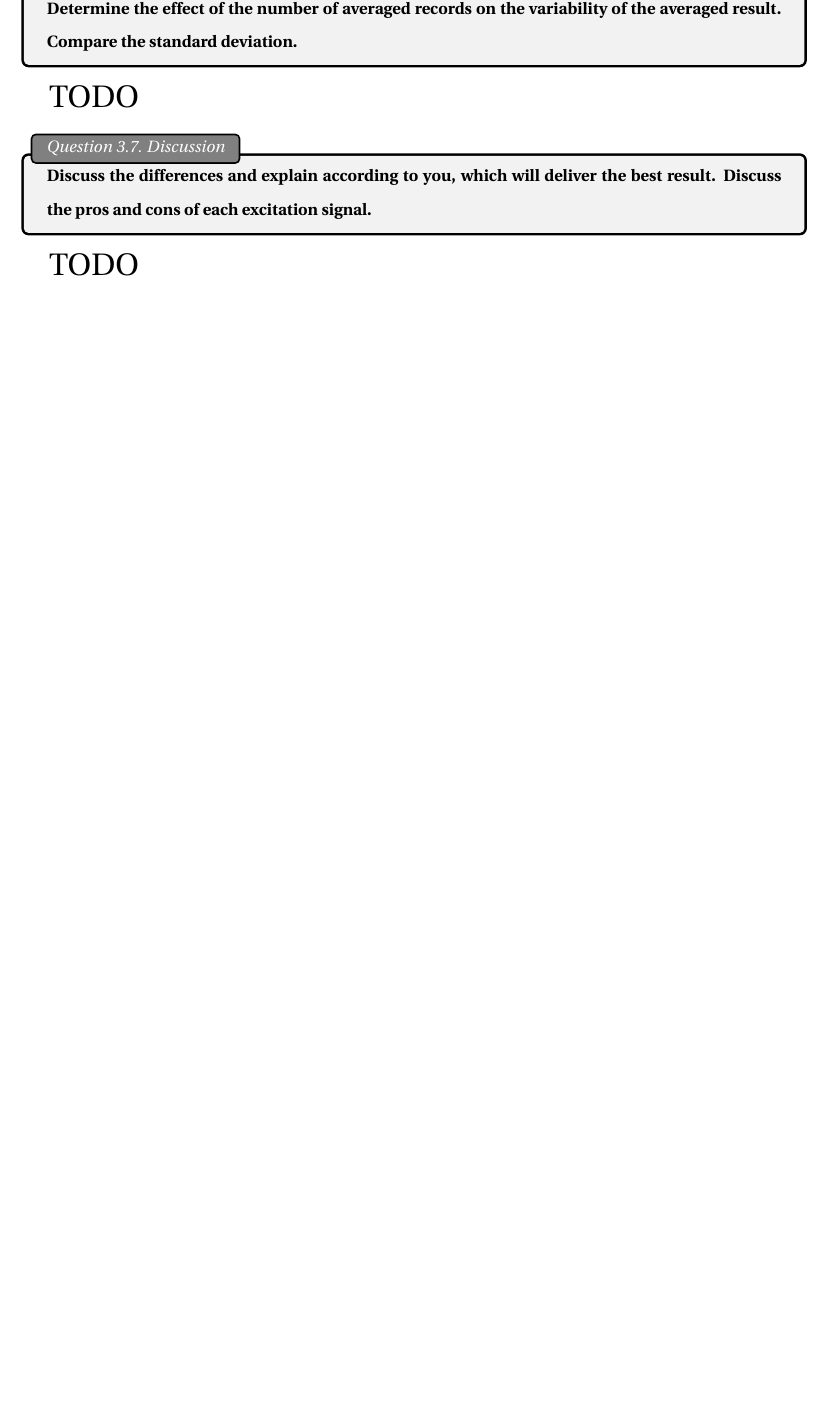
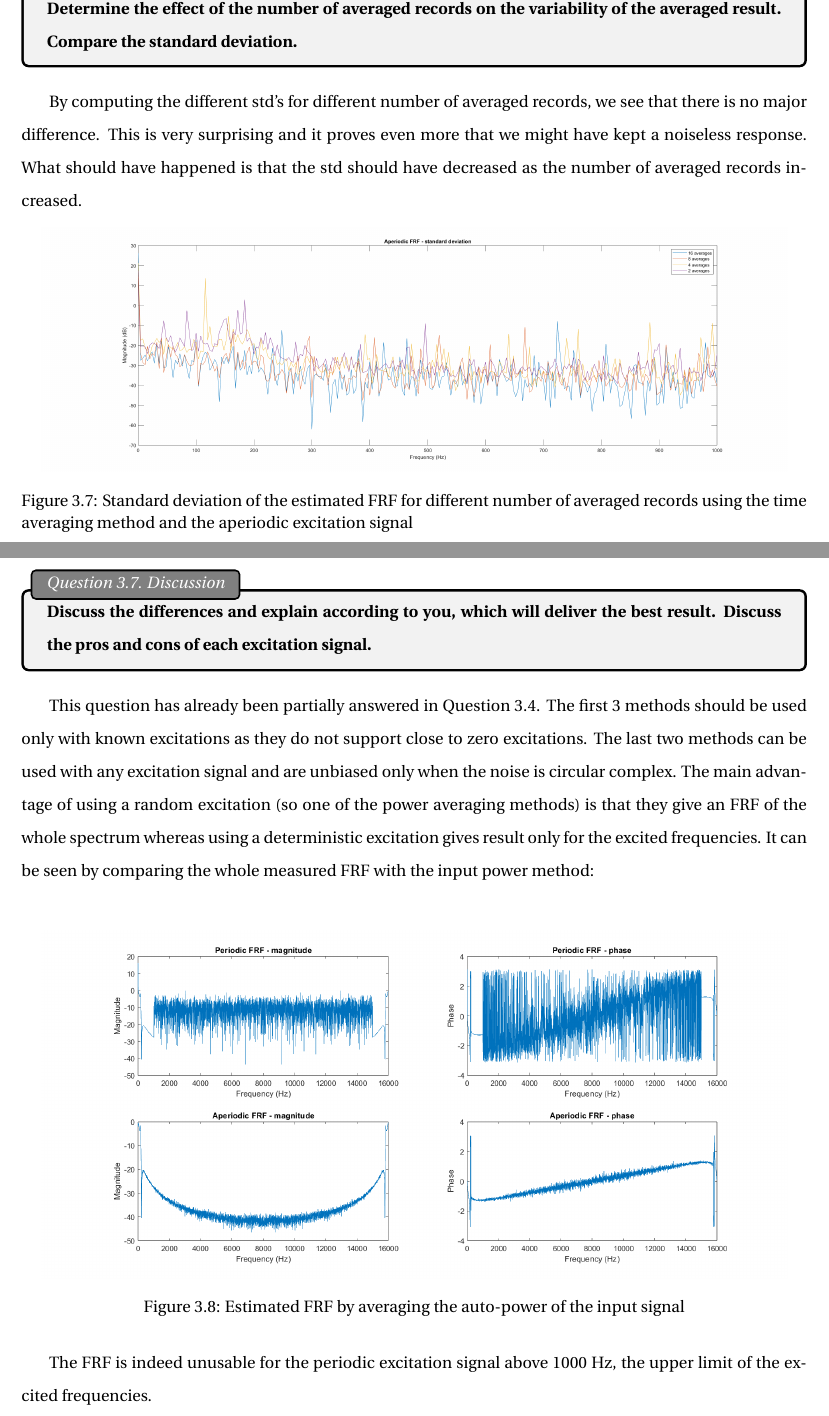
Before and after one commit to e-colot/ELEC-503-labs, a LaTeX document (report/main.tex, which reads report/src/part3.tex): part of page 24 of 25 before the commit and two parts of pages 24 and 25 of 26 after it, the two joined at a grey line, cut so that both start at the same text, the shorter picture padded with empty space. Compiled offline with pdfLaTeX.

Commit message:
forgotten files

```diff
--- a/report/src/part3.tex
+++ b/report/src/part3.tex
@@ -109,12 +109,24 @@ Because the transient has been removed by discarding the first 8 periods, the es
     Determine the effect of the number of averaged records on the variability of the averaged result. Compare the standard deviation.
 \end{Task}
 
-\huge{TODO}
-\normalsize
+By computing the different std's for different number of averaged records, we see that there is no major difference. This is very surprising and it proves even more that we might have kept a noiseless response. What should have happened is that the std should have decreased as the number of averaged records increased.
+
+\begin{figure}[H]
+    \centering
+    \includegraphics[width=0.95\textwidth]{part3/std.png}
+    \caption{Standard deviation of the estimated FRF for different number of averaged records using the time averaging method and the aperiodic excitation signal}
+\end{figure}
 
 \begin{Task}{Question 3.7. Discussion}
     Discuss the differences and explain according to you, which will deliver the best result. Discuss the pros and cons of each excitation signal.
 \end{Task}
 
-\huge{TODO}
-\normalsize
+This question has already been partially answered in Question 3.4. The first 3 methods should be used only with known excitations as they do not support close to zero excitations. The last two methods can be used with any excitation signal and are unbiased only when the noise is circular complex. The main advantage of using a random excitation (so one of the power averaging methods) is that they give an FRF of the whole spectrum whereas using a deterministic excitation gives result only for the excited frequencies. It can be seen by comparing the whole measured FRF with the input power method:\\
+
+\begin{figure}[H]
+    \centering
+    \includegraphics[width=0.95\textwidth]{part3/input_power_whole_freq.png}
+    \caption{Estimated FRF by averaging the auto-power of the input signal}
+\end{figure}
+
+The FRF is indeed unusable for the periodic excitation signal above $1000$ Hz, the upper limit of the excited frequencies.\\
```
Also changed, not shown: report/main.pdf, report/pic/part3/input_power_whole_freq.png (added), report/pic/part3/std.png (added), 1 other file.
